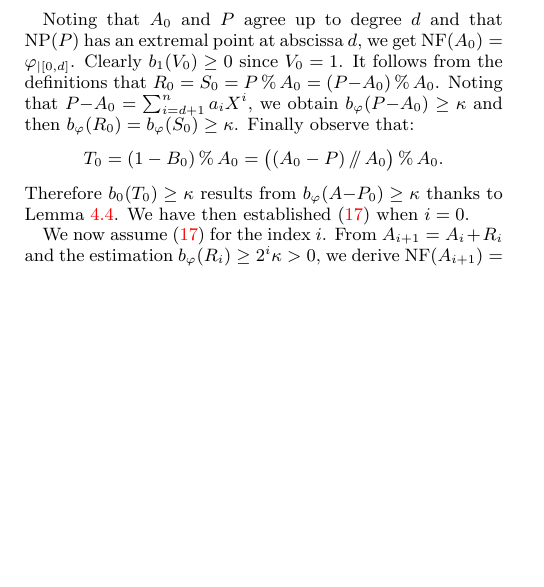
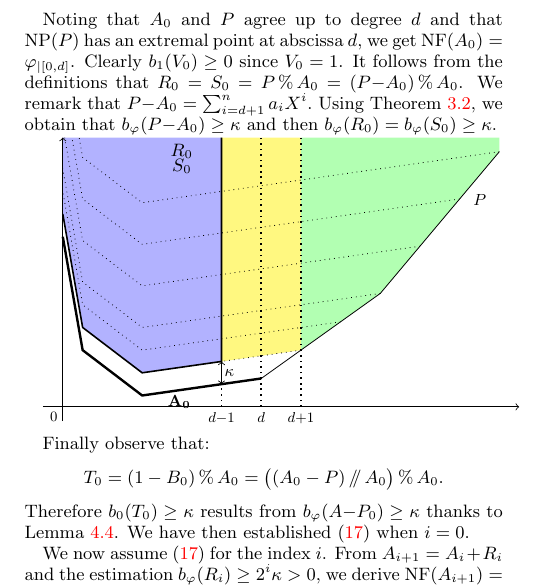
Before and after one commit to roed314/padicprec, a LaTeX paper (polynomials/muldivfact.tex): part of one column of page 5 of 7, cut so that both start at the same text, the shorter picture padded with empty space. Compiled offline with pdfLaTeX.

Commit message:
Drawing in main proof
Toward a drawing in initialization of main proof.

```diff
--- a/polynomials/muldivfact.tex
+++ b/polynomials/muldivfact.tex
@@ -1139,9 +1139,55 @@ Noting that $A_0$ and $P$ agree up to degree $d$ and that $\NP(P)$ has
 an extremal point at abscissa $d$, we get $\NF(A_0) = \varphi_{|[0,d]}$.
 Clearly $b_1(V_0) \geq 0$ since $V_0 = 1$. It follows from the
 definitions that $R_0 = S_0 = P \mod A_0 = (P{-}A_0) \mod A_0$.
-Noting that $P{-}A_0 = \sum_{i=d+1}^n a_i X^i$, we obtain
+We remark that $P{-}A_0 = \sum_{i=d+1}^n a_i X^i.$
+Using Theorem \ref{theo:EDivisionNP}, we obtain that
 $b_\varphi(P{-}A_0) \geq \kappa$ and then $b_\varphi(R_0) = b_\varphi(S_0)
-\geq \kappa$. Finally observe that:
+\geq \kappa$.
+%Mettre le dessin ici
+%
+%
+%
+
+\begin{tikzpicture}
+[xscale=0.7, yscale=0.5]
+\fill[blue!30] (4,9.5)--(4,1.6)--(2,1.2)--(0.5,2.8)--(0,6.8)--(0,9.5)--cycle;
+\fill[yellow!50] (6,9.5)--(6,2)--(4,1.6)--(4,9.5)--cycle;
+\fill[green!30] (6,9.5)--(6,2)--(8,4)--(11,9)--(11,9.5)--cycle;
+\draw[->] (-0.5,0)--(11.5,0);
+\draw[->] (0,-0.5)--(0,9.5);
+\draw[very thick] (0,6)--(0.5,2)--(2,.4)--(5,1);
+\draw(5,1)--(8,4)--(11,9);
+\draw[thick] (4,9.5)-- (4,1.6)--(2,1.2)--(0.5,2.8)--(0,6.8);
+\draw[dotted] (6,2)--(4,1.6);
+%useless part?
+\draw[dotted] (7,3)--(2,2)--(0.5,3.6)--(0,7.6);
+\draw[dotted] (8,4)--(2,2.8)--(0.5,4.4)--(0,8.4);
+\draw[dotted] (9,5.667)--(2,4.267)--(0.5,5.867)--(0.046,9.5); %%(0,9.867);
+\draw[dotted] (10,7.333)--(2,5.733)--(0.5,7.333)--(0.229,9.5); %%--(0,11.333);
+\draw[dotted] (11,9)--(2,7.2)--(0.5,8.8)-- (.413,9.5);%%(0,12.8);
+
+
+\draw[<->] (4,.8)--(4,1.6);
+\draw[dotted,thick] (5,0)--(5,9.5);
+\draw[dotted,thick] (4,0)--(4,9.5);
+\draw[dotted,thick] (6,0)--(6,9.5);
+\node[scale=0.8, below left] at (0,0) { $0$ };
+\node[scale=0.8, below] at (5,0) { $d$ };
+\node[scale=0.8, below] at (4,0) { $d{-}1$ };
+\node[scale=0.8, below] at (6,0) { $d{+}1$ };
+\node[scale=0.9, below right] at (2.5,.6) { $\mathbf{A_0}$ };
+\node[scale=0.9, right] at (10.2,7.3) { $P$ };
+%\node[scale=0.9, right] at (10.5,4.4) { $\Delta$ };
+\node[scale=0.9] at (4.2,1.2) { $\kappa$ };
+\node[thick] at (3,9) { $R_0$ };
+\node[thick] at (3,8.5) { $S_0$ };
+%\draw[dashed] (11,5)--(8,4);
+%\draw (8,4)--(2,2)--(0.5,4)--(0,8);
+\end{tikzpicture}
+
+
+
+Finally observe that:
 $$T_0 = (1 - B_0) \mod A_0 = \big((A_0 - P) \div A_0\big) \mod A_0.$$
 Therefore $b_0(T_0) \geq \kappa$ results from $b_\varphi(A{-}P_0) \geq
 \kappa$ thanks to Lemma~\ref{lem:bphib0}.
```
